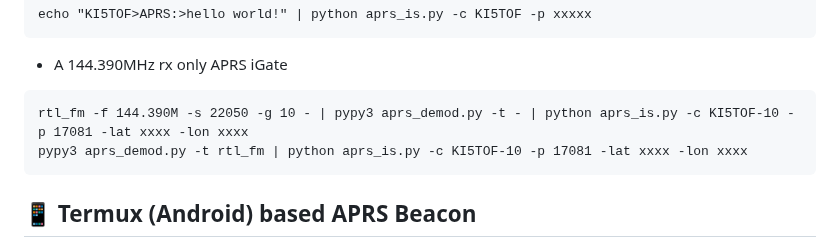
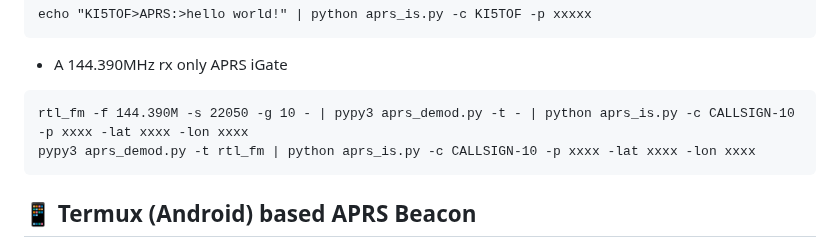
Before and after one commit to stephanelsmith/micro-aprs, a Markdown page: README.md, the part around the change. Rendered like a GitHub page.

````diff
--- a/README.md
+++ b/README.md
@@ -220,8 +220,8 @@ echo "KI5TOF>APRS:>hello world!" | python aprs_is.py -c KI5TOF -p xxxxx
 
 * A 144.390MHz rx only APRS iGate
 ```
-rtl_fm -f 144.390M -s 22050 -g 10 - | pypy3 aprs_demod.py -t - | python aprs_is.py -c KI5TOF-10 -p 17081 -lat xxxx -lon xxxx
-pypy3 aprs_demod.py -t rtl_fm | python aprs_is.py -c KI5TOF-10 -p 17081 -lat xxxx -lon xxxx
+rtl_fm -f 144.390M -s 22050 -g 10 - | pypy3 aprs_demod.py -t - | python aprs_is.py -c CALLSIGN-10 -p xxxx -lat xxxx -lon xxxx
+pypy3 aprs_demod.py -t rtl_fm | python aprs_is.py -c CALLSIGN-10 -p xxxx -lat xxxx -lon xxxx
 ```
 
 ## :iphone: Termux (Android) based APRS Beacon
````
